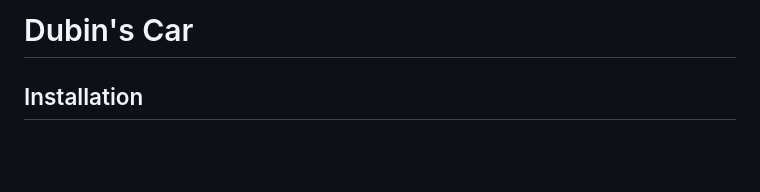
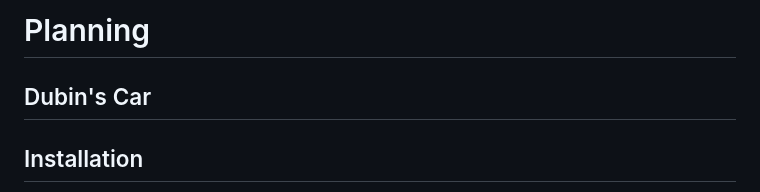
Before and after one commit to Xiaojing-Tan/DD2410-HT23, a Markdown page: Assignment3/README.md, the part around the change. Rendered like a GitHub page; blank space fills up the shorter version.

```diff
--- a/Assignment3/README.md
+++ b/Assignment3/README.md
@@ -1,4 +1,6 @@
-# Dubin's Car
+# Planning
+
+## Dubin's Car
 
 ## Installation
 After ensuring that you have a working version of Python 3, you can obtain the source code by  downloading the repository from: [assignemnt3_planning2023.zip](https://github.com/Xiaojing-Tan/DD2410-HT23/raw/main/Assignment3/assignemnt3_planning2023.zip)
```
